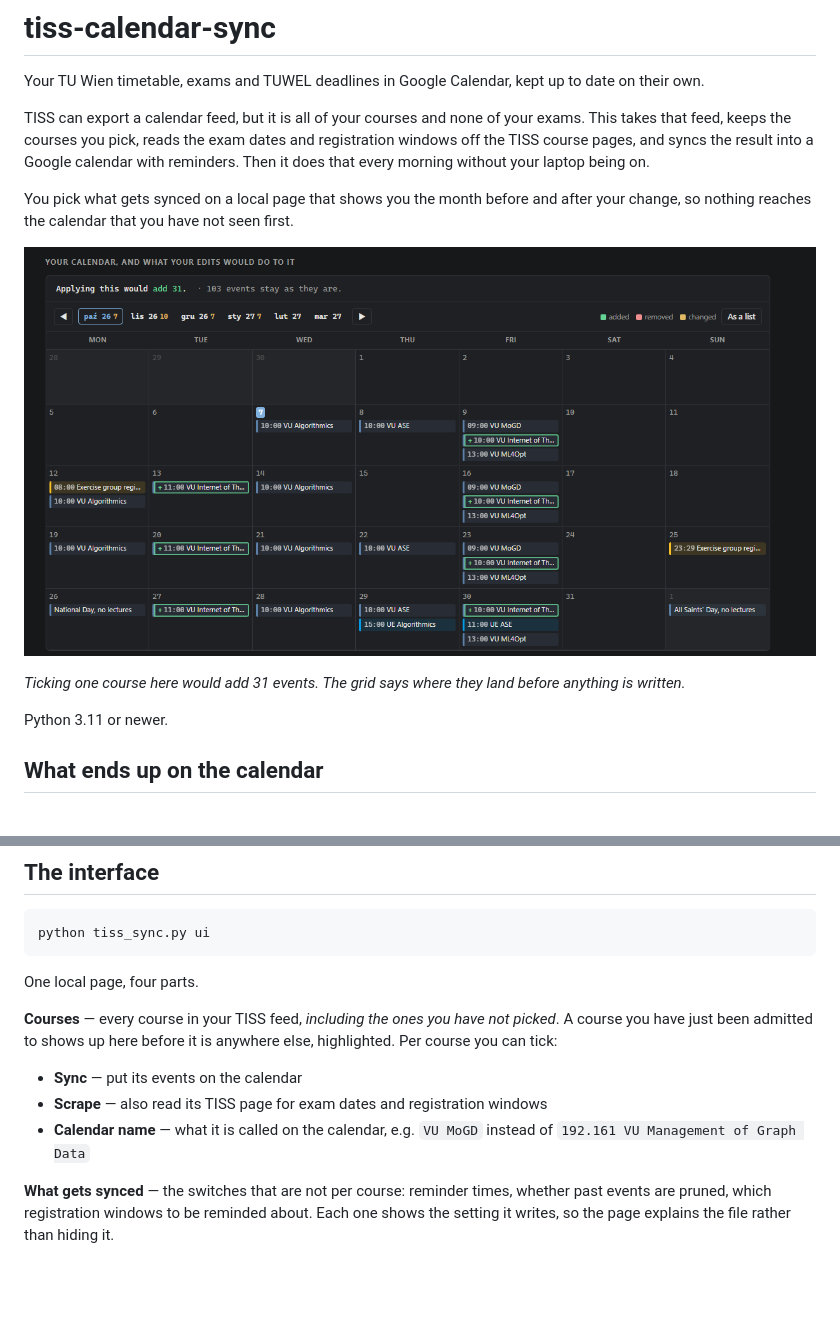
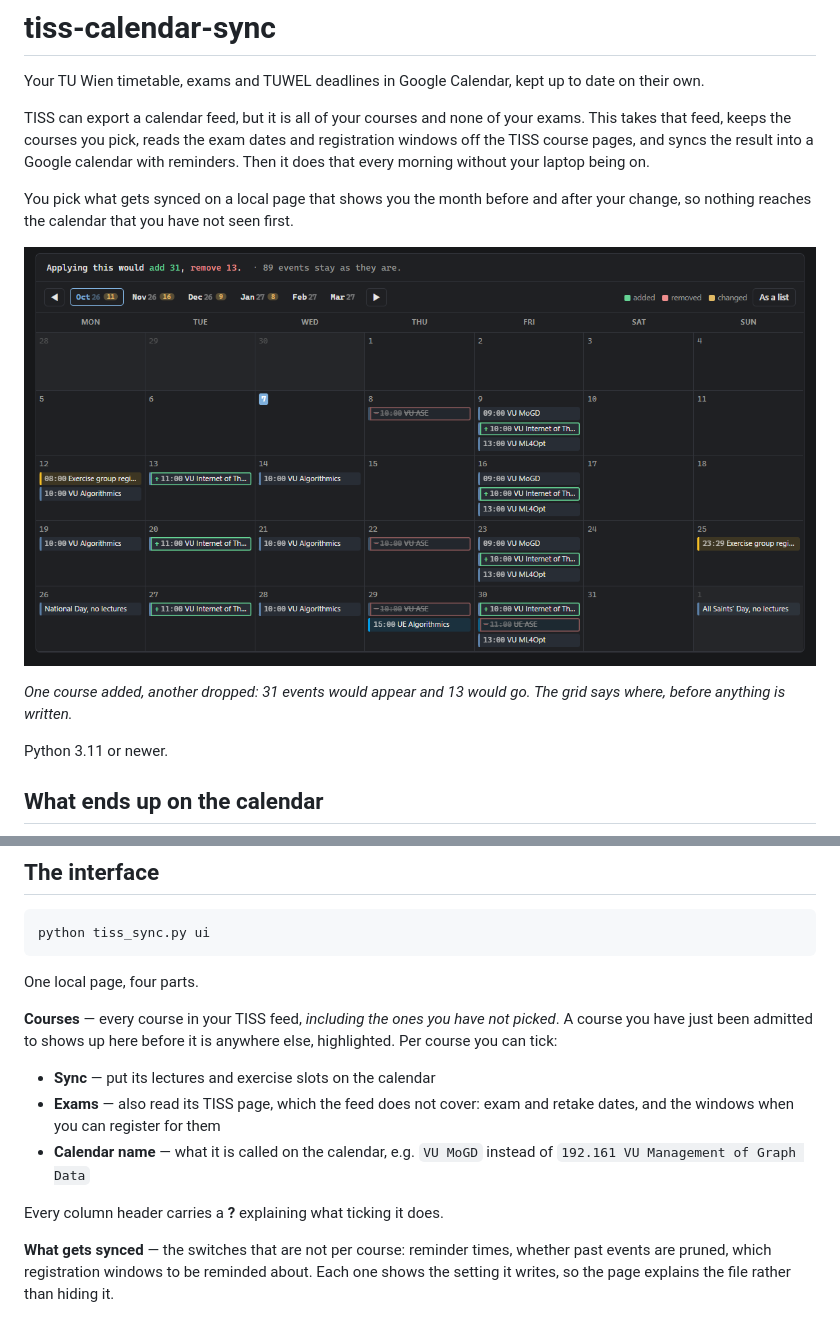
Before and after one commit to matilang/tiss-calendar-sync, a Markdown page: README.md, 2 parts joined by grey strips. Rendered like a GitHub page; pictures changed too: docs/interface.png; blank space fills up the shorter version.

```diff
--- a/README.md
+++ b/README.md
@@ -11,12 +11,12 @@ it does that every morning without your laptop being on.
 You pick what gets synced on a local page that shows you the month before and after your
 change, so nothing reaches the calendar that you have not seen first.
 
-![The interface: a month of the calendar with the effect of ticking one more course drawn
-over it — new events outlined in green, and a strip of months saying how many fall in
-each](docs/interface.png)
+![The interface: a month of the calendar with the effect of a settings change drawn over it —
+events that would be added outlined in green, ones that would go struck through in red, and
+a strip of months saying how many changes fall in each](docs/interface.png)
 
-*Ticking one course here would add 31 events. The grid says where they land before anything
-is written.*
+*One course added, another dropped: 31 events would appear and 13 would go. The grid says
+where, before anything is written.*
 
 Python 3.11 or newer.
 
@@ -136,10 +136,13 @@ One local page, four parts.
 course you have just been admitted to shows up here before it is anywhere else, highlighted.
 Per course you can tick:
 
-- **Sync** — put its events on the calendar
-- **Scrape** — also read its TISS page for exam dates and registration windows
+- **Sync** — put its lectures and exercise slots on the calendar
+- **Exams** — also read its TISS page, which the feed does not cover: exam and retake
+  dates, and the windows when you can register for them
 - **Calendar name** — what it is called on the calendar, e.g. `VU MoGD` instead of
   `192.161 VU Management of Graph Data`
+
+Every column header carries a **?** explaining what ticking it does.
 
 **What gets synced** — the switches that are not per course: reminder times, whether past
 events are pruned, which registration windows to be reminded about. Each one shows the
```
Also changed, not shown: 1 other file.
